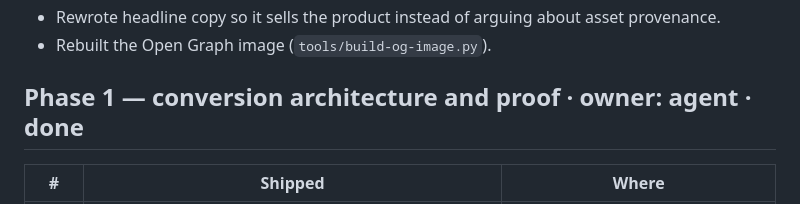
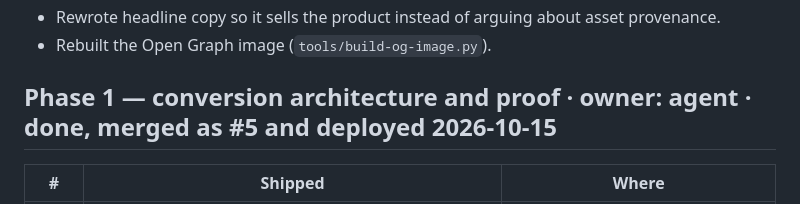
Before and after one commit to mabk26/orcamatic-pages, a Markdown page: docs/PHASES.md, the part around the change. GitHub-like rendering.

Commit message:
Mark Phase 1 as shipped in the plan doc
Co-authored-by: arena-agent <297053741+arena-agent@users.noreply.github.com>

```diff
--- a/docs/PHASES.md
+++ b/docs/PHASES.md
@@ -18,7 +18,7 @@ afterwards. Anything illustrative on the site is labelled as illustrative on the
 - Rewrote headline copy so it sells the product instead of arguing about asset provenance.
 - Rebuilt the Open Graph image (`tools/build-og-image.py`).
 
-## Phase 1 — conversion architecture and proof · owner: agent · **done**
+## Phase 1 — conversion architecture and proof · owner: agent · **done, merged as #5 and deployed 2026-10-15**
 
 | # | Shipped | Where |
 |---|---|---|
```
